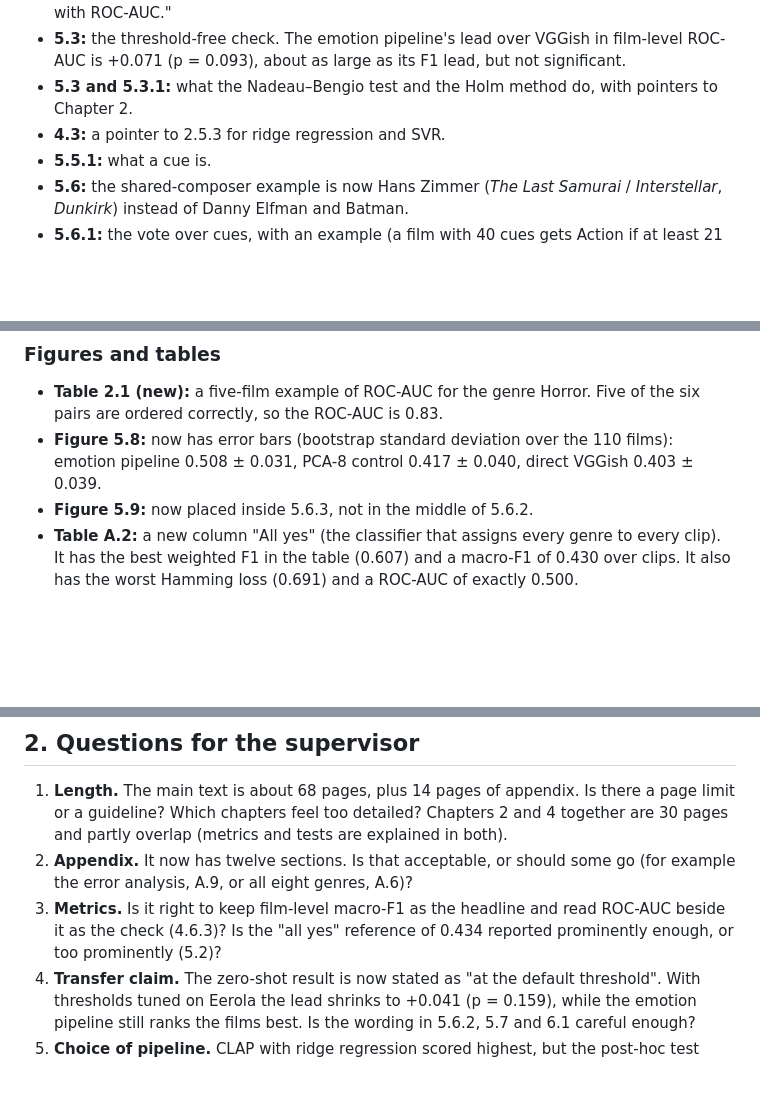
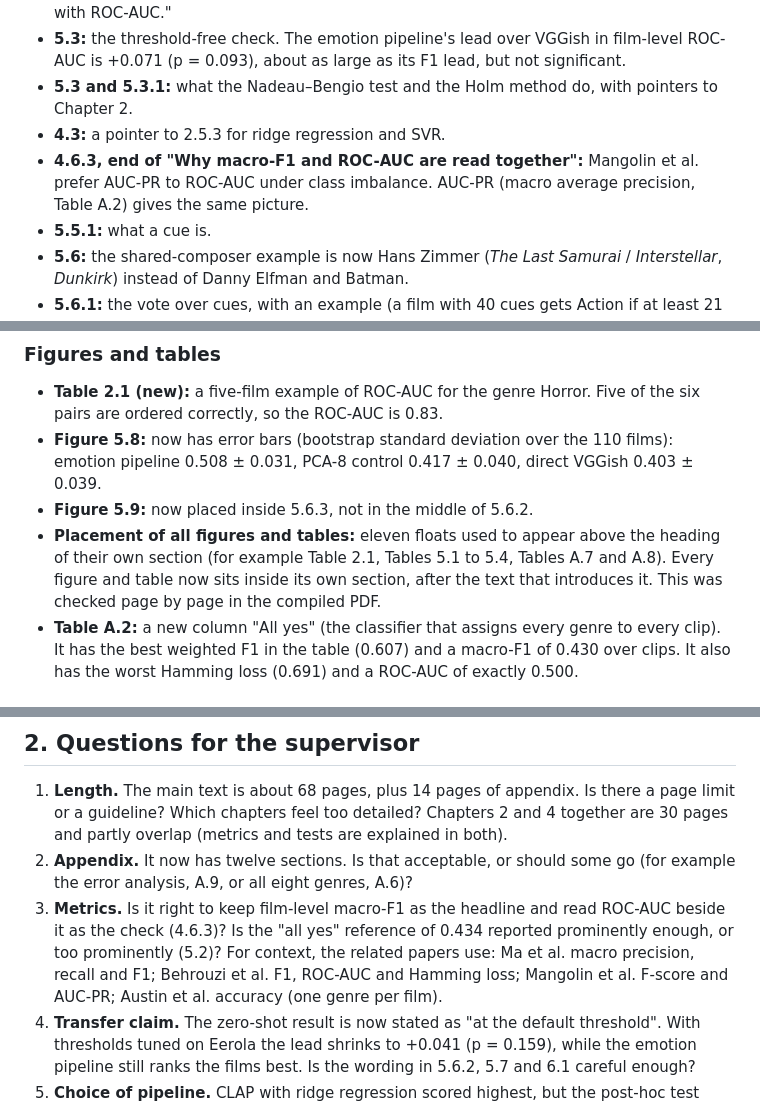
Before and after one commit to Abdalla-02/Genre-Classification-using-Emotions, a Markdown page: docs/meeting_preparation.md, 3 parts joined by grey strips. Rendered like a GitHub page; blank space fills up the shorter version.

Commit message:
Meeting preparation: AUC-PR sentence, float placement, the metrics of the related papers
Co-Authored-By: Claude Opus 5.5 <noreply@anthropic.com>

```diff
--- a/docs/meeting_preparation.md
+++ b/docs/meeting_preparation.md
@@ -25,6 +25,7 @@ number that was in the 5 November version is still the same.
 - **5.3:** the threshold-free check. The emotion pipeline's lead over VGGish in film-level ROC-AUC is +0.071 (p = 0.093), about as large as its F1 lead, but not significant.
 - **5.3 and 5.3.1:** what the Nadeau–Bengio test and the Holm method do, with pointers to Chapter 2.
 - **4.3:** a pointer to 2.5.3 for ridge regression and SVR.
+- **4.6.3, end of "Why macro-F1 and ROC-AUC are read together":** Mangolin et al. prefer AUC-PR to ROC-AUC under class imbalance. AUC-PR (macro average precision, Table A.2) gives the same picture.
 - **5.5.1:** what a cue is.
 - **5.6:** the shared-composer example is now Hans Zimmer (*The Last Samurai* / *Interstellar*, *Dunkirk*) instead of Danny Elfman and Batman.
 - **5.6.1:** the vote over cues, with an example (a film with 40 cues gets Action if at least 21 of them are classified as Action).
@@ -36,6 +37,7 @@ number that was in the 5 November version is still the same.
 - **Table 2.1 (new):** a five-film example of ROC-AUC for the genre Horror. Five of the six pairs are ordered correctly, so the ROC-AUC is 0.83.
 - **Figure 5.8:** now has error bars (bootstrap standard deviation over the 110 films): emotion pipeline 0.508 ± 0.031, PCA-8 control 0.417 ± 0.040, direct VGGish 0.403 ± 0.039.
 - **Figure 5.9:** now placed inside 5.6.3, not in the middle of 5.6.2.
+- **Placement of all figures and tables:** eleven floats used to appear above the heading of their own section (for example Table 2.1, Tables 5.1 to 5.4, Tables A.7 and A.8). Every figure and table now sits inside its own section, after the text that introduces it. This was checked page by page in the compiled PDF.
 - **Table A.2:** a new column "All yes" (the classifier that assigns every genre to every clip). It has the best weighted F1 in the table (0.607) and a macro-F1 of 0.430 over clips. It also has the worst Hamming loss (0.691) and a ROC-AUC of exactly 0.500.
 
 ### Removed or changed
@@ -47,7 +49,7 @@ number that was in the 5 November version is still the same.
 
 1. **Length.** The main text is about 68 pages, plus 14 pages of appendix. Is there a page limit or a guideline? Which chapters feel too detailed? Chapters 2 and 4 together are 30 pages and partly overlap (metrics and tests are explained in both).
 2. **Appendix.** It now has twelve sections. Is that acceptable, or should some go (for example the error analysis, A.9, or all eight genres, A.6)?
-3. **Metrics.** Is it right to keep film-level macro-F1 as the headline and read ROC-AUC beside it as the check (4.6.3)? Is the "all yes" reference of 0.434 reported prominently enough, or too prominently (5.2)?
+3. **Metrics.** Is it right to keep film-level macro-F1 as the headline and read ROC-AUC beside it as the check (4.6.3)? Is the "all yes" reference of 0.434 reported prominently enough, or too prominently (5.2)? For context, the related papers use: Ma et al. macro precision, recall and F1; Behrouzi et al. F1, ROC-AUC and Hamming loss; Mangolin et al. F-score and AUC-PR; Austin et al. accuracy (one genre per film).
 4. **Transfer claim.** The zero-shot result is now stated as "at the default threshold". With thresholds tuned on Eerola the lead shrinks to +0.041 (p = 0.159), while the emotion pipeline still ranks the films best. Is the wording in 5.6.2, 5.7 and 6.1 careful enough?
 5. **Choice of pipeline.** CLAP with ridge regression scored highest, but the post-hoc test shows no clear lead (+0.032, p = 0.112). Is keeping VGGish with the random forest acceptable, given the reasons in 5.3.1?
 6. **Figure 2.1.** It is a schematic adapted from Eerola and Vuoskoski. The real correlations of the ratings are in Figure A.4. Should the real data replace the schematic in Chapter 2?
```
